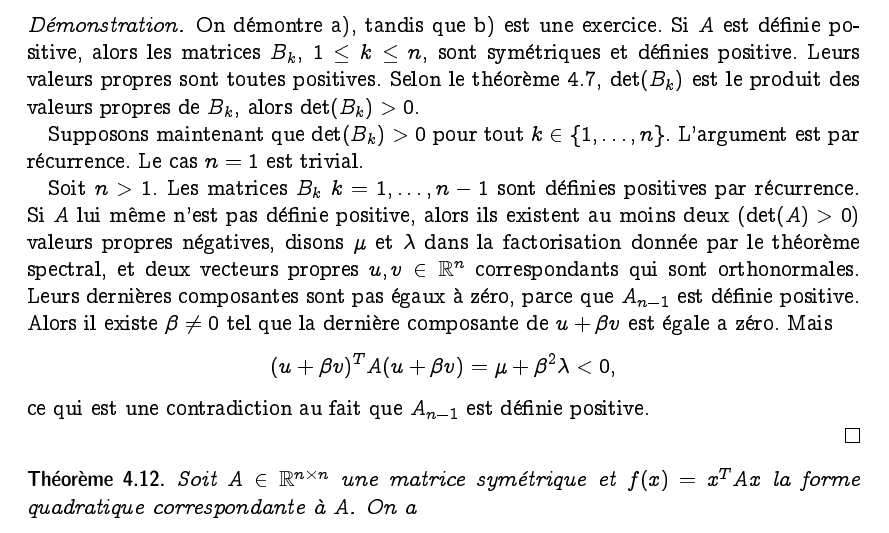
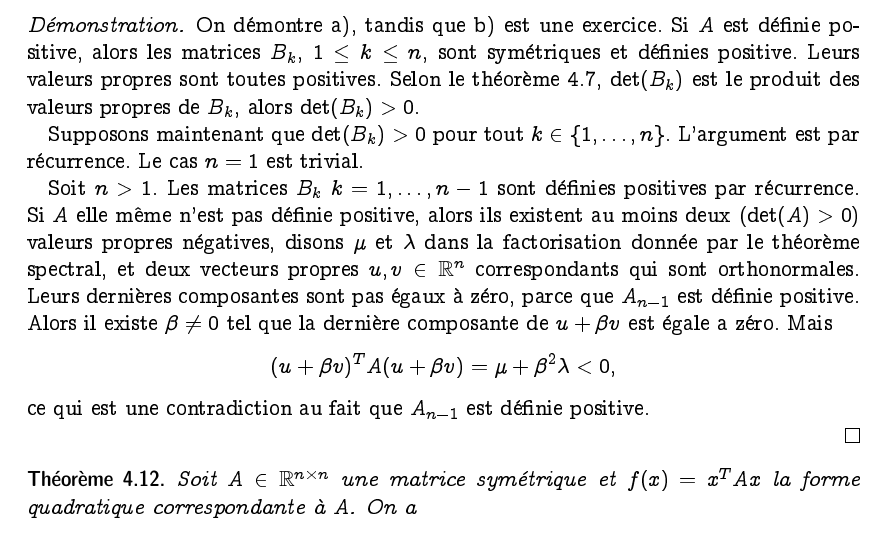
Before and after one commit to EisenIn/Algebre-Lineaire-2, a LaTeX book (notes.tex, which reads chapter02-theoreme-spectral.tex): part of page 65 of 111, cut so that both start at the same text. Compiled offline with pdfLaTeX.

Commit message:
Update chapter02-theoreme-spectral.tex

```diff
--- a/chapter02-theoreme-spectral.tex
+++ b/chapter02-theoreme-spectral.tex
@@ -432,7 +432,7 @@ les matrices $B_k$, $ 1 \leq k \leq n$,  sont symétriques  et définies positiv
 Supposons maintenant que $\det(B_k)>0$ pour tout $k \in \{1,\dots,n\}$.
 L'argument est par récurrence. Le cas $n=1$ est trivial.
 
-Soit $n>1$. Les matrices $B_k$ $k=1,\dots,n-1$ sont définies positives par récurrence. Si $A$ lui même n'est pas  définie positive, alors ils existent au moins deux ($\det(A)>0$) valeurs propres négatives, disons $μ$ et $λ$ dans la factorisation donnée par le théorème spectral, et deux vecteurs propres $u,v ∈ ℝ^n$ correspondants qui sont orthonormales.  Leurs dernières composantes sont pas égaux à zéro, parce que $A_{n-1}$ est définie positive. Alors il existe $β ≠ 0$ tel que la dernière composante de $u+ β v$ est égale a zéro. Mais
+Soit $n>1$. Les matrices $B_k$ $k=1,\dots,n-1$ sont définies positives par récurrence. Si $A$ elle même n'est pas  définie positive, alors ils existent au moins deux ($\det(A)>0$) valeurs propres négatives, disons $μ$ et $λ$ dans la factorisation donnée par le théorème spectral, et deux vecteurs propres $u,v ∈ ℝ^n$ correspondants qui sont orthonormales.  Leurs dernières composantes sont pas égaux à zéro, parce que $A_{n-1}$ est définie positive. Alors il existe $β ≠ 0$ tel que la dernière composante de $u+ β v$ est égale a zéro. Mais
 \begin{displaymath}
   (u+ β v)^T A (u+ β v) = μ + β^2 λ <0,
 \end{displaymath}
```
